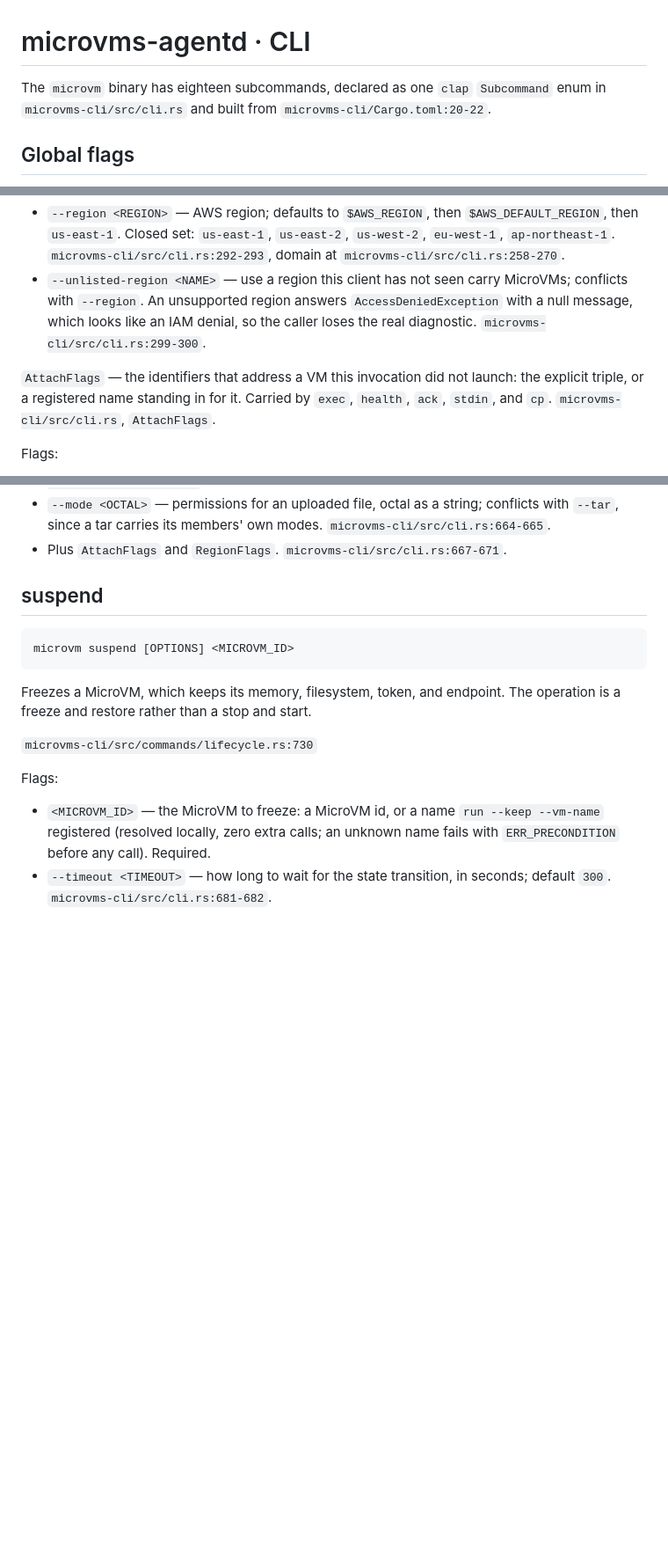
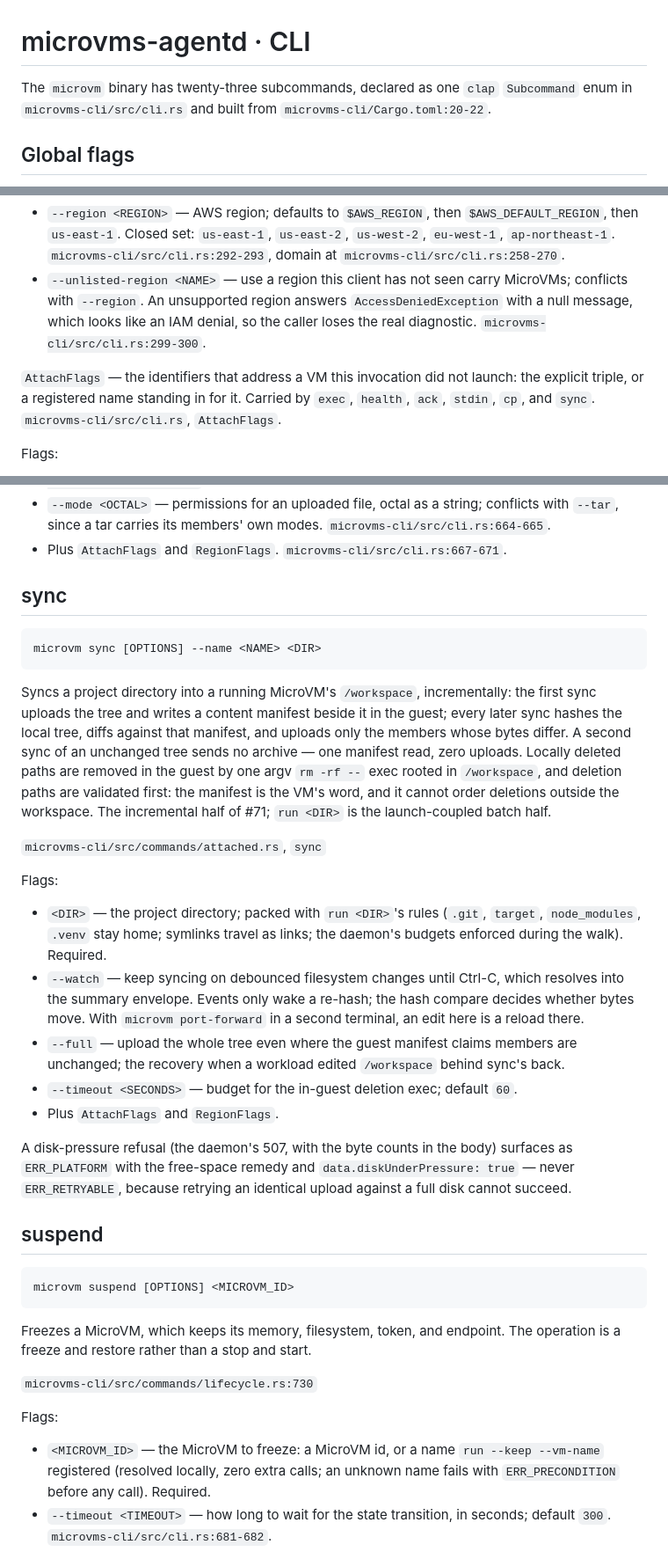
Before and after one commit to theagenticguy/microvms-agentd, a Markdown page: docs/reference/cli.md, 3 parts joined by grey strips. Shown at 88% size. Rendered like a GitHub page; blank space fills up the shorter version.

Commit message:
docs(cli-reference): sync section, AttachFlags carriers, command count

````diff
--- a/docs/reference/cli.md
+++ b/docs/reference/cli.md
@@ -1,6 +1,6 @@
 # microvms-agentd · CLI
 
-The `microvm` binary has eighteen subcommands, declared as one `clap` `Subcommand` enum in `microvms-cli/src/cli.rs` and built from `microvms-cli/Cargo.toml:20-22`.
+The `microvm` binary has twenty-three subcommands, declared as one `clap` `Subcommand` enum in `microvms-cli/src/cli.rs` and built from `microvms-cli/Cargo.toml:20-22`.
 
 ## Global flags
 
@@ -25,7 +25,7 @@ Flags:
 - `--region <REGION>` — AWS region; defaults to `$AWS_REGION`, then `$AWS_DEFAULT_REGION`, then `us-east-1`. Closed set: `us-east-1`, `us-east-2`, `us-west-2`, `eu-west-1`, `ap-northeast-1`. `microvms-cli/src/cli.rs:292-293`, domain at `microvms-cli/src/cli.rs:258-270`.
 - `--unlisted-region <NAME>` — use a region this client has not seen carry MicroVMs; conflicts with `--region`. An unsupported region answers `AccessDeniedException` with a null message, which looks like an IAM denial, so the caller loses the real diagnostic. `microvms-cli/src/cli.rs:299-300`.
 
-`AttachFlags` — the identifiers that address a VM this invocation did not launch: the explicit triple, or a registered name standing in for it. Carried by `exec`, `health`, `ack`, `stdin`, and `cp`. `microvms-cli/src/cli.rs`, `AttachFlags`.
+`AttachFlags` — the identifiers that address a VM this invocation did not launch: the explicit triple, or a registered name standing in for it. Carried by `exec`, `health`, `ack`, `stdin`, `cp`, and `sync`. `microvms-cli/src/cli.rs`, `AttachFlags`.
 
 Flags:
 
@@ -209,6 +209,26 @@ Flags:
 - `--tar` — move a whole directory tree as an uncompressed tar archive; the `vm:` side is a directory the daemon packs or extracts, the local side is a `.tar` file. `microvms-cli/src/cli.rs:656-657`.
 - `--mode <OCTAL>` — permissions for an uploaded file, octal as a string; conflicts with `--tar`, since a tar carries its members' own modes. `microvms-cli/src/cli.rs:664-665`.
 - Plus `AttachFlags` and `RegionFlags`. `microvms-cli/src/cli.rs:667-671`.
+
+## sync
+
+```
+microvm sync [OPTIONS] --name <NAME> <DIR>
+```
+
+Syncs a project directory into a running MicroVM's `/workspace`, incrementally: the first sync uploads the tree and writes a content manifest beside it in the guest; every later sync hashes the local tree, diffs against that manifest, and uploads only the members whose bytes differ. A second sync of an unchanged tree sends no archive — one manifest read, zero uploads. Locally deleted paths are removed in the guest by one argv `rm -rf --` exec rooted in `/workspace`, and deletion paths are validated first: the manifest is the VM's word, and it cannot order deletions outside the workspace. The incremental half of #71; `run <DIR>` is the launch-coupled batch half.
+
+`microvms-cli/src/commands/attached.rs`, `sync`
+
+Flags:
+
+- `<DIR>` — the project directory; packed with `run <DIR>`'s rules (`.git`, `target`, `node_modules`, `.venv` stay home; symlinks travel as links; the daemon's budgets enforced during the walk). Required.
+- `--watch` — keep syncing on debounced filesystem changes until Ctrl-C, which resolves into the summary envelope. Events only wake a re-hash; the hash compare decides whether bytes move. With `microvm port-forward` in a second terminal, an edit here is a reload there.
+- `--full` — upload the whole tree even where the guest manifest claims members are unchanged; the recovery when a workload edited `/workspace` behind sync's back.
+- `--timeout <SECONDS>` — budget for the in-guest deletion exec; default `60`.
+- Plus `AttachFlags` and `RegionFlags`.
+
+A disk-pressure refusal (the daemon's 507, with the byte counts in the body) surfaces as `ERR_PLATFORM` with the free-space remedy and `data.diskUnderPressure: true` — never `ERR_RETRYABLE`, because retrying an identical upload against a full disk cannot succeed.
 
 ## suspend
 
````
